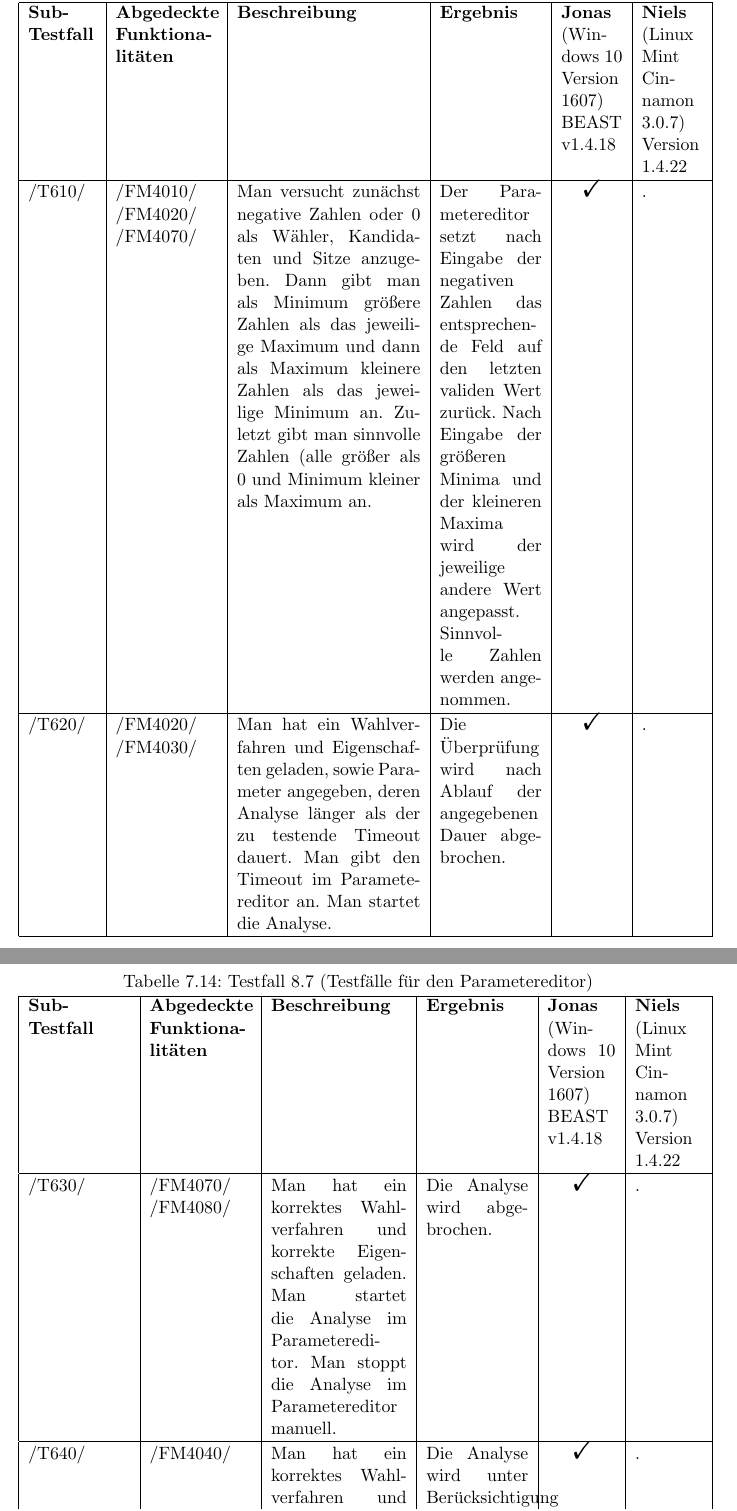
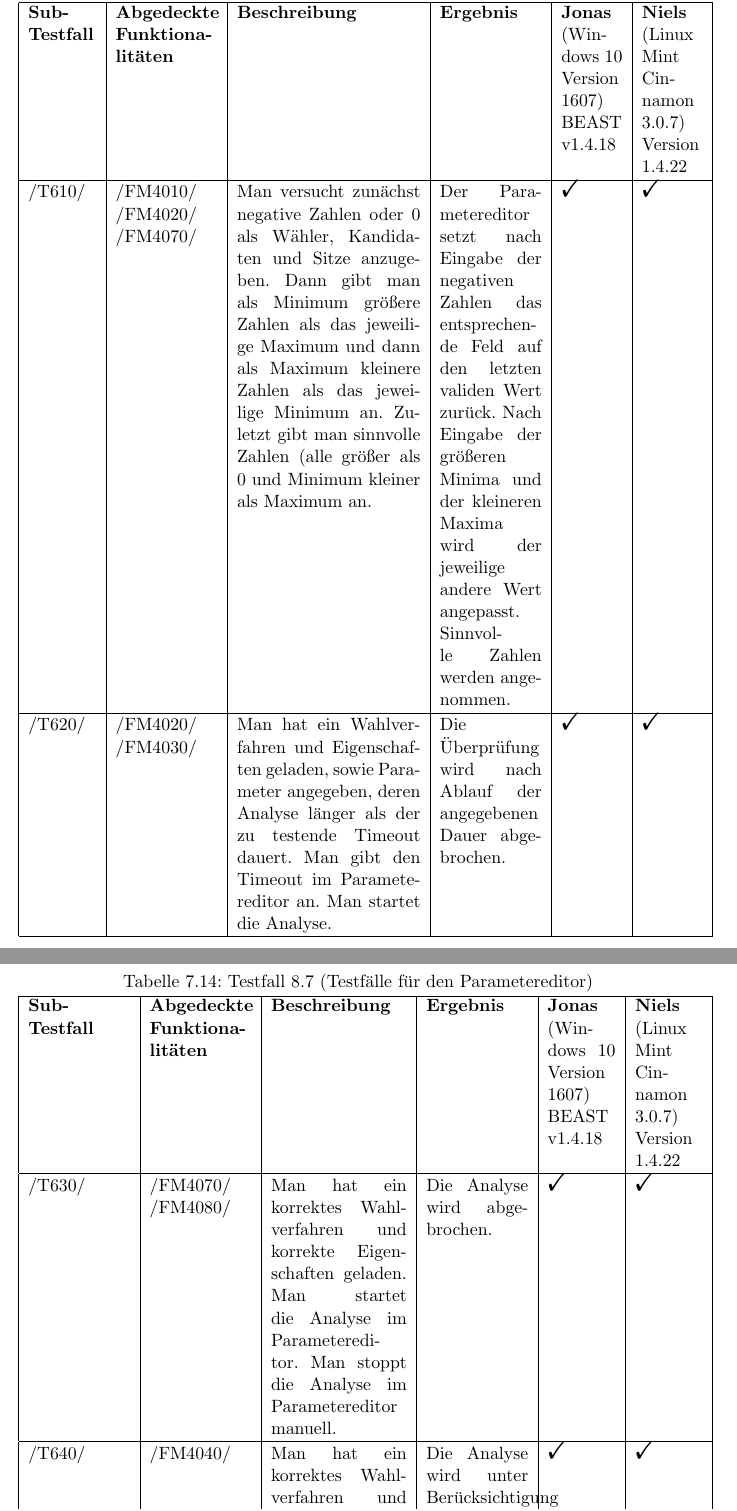
Before and after one commit to Skypr/PSE-Wahlverfahren-QA, a LaTeX document (Latex-Dokument/QualityAssurance/Qualitätssicherung.tex, which reads Latex-Dokument/QualityAssurance/testProtokolle/Testfall8_7.tex, Latex-Dokument/QualityAssurance/testProtokolle/Testfall8_7b.tex): two parts of pages 26 and 27 of 28, joined at a grey line, cut so that both start at the same text. Compiled offline with pdfLaTeX.

Commit message:
forgot to edit checkmarks

```diff
--- a/Latex-Dokument/QualityAssurance/testProtokolle/Testfall8_7.tex
+++ b/Latex-Dokument/QualityAssurance/testProtokolle/Testfall8_7.tex
@@ -17,7 +17,7 @@
 Man versucht zunächst negative Zahlen oder 0 als Wähler, Kandidaten und Sitze anzugeben. Dann gibt man als Minimum größere Zahlen als das jeweilige Maximum und dann als Maximum kleinere Zahlen als das jeweilige Minimum an. Zuletzt gibt man sinnvolle Zahlen (alle größer als 0 und Minimum kleiner als Maximum an.
  &
 Der Parametereditor setzt nach Eingabe der negativen Zahlen das entsprechende Feld auf den letzten validen Wert zurück. Nach Eingabe der größeren Minima und der kleineren Maxima wird der jeweilige andere Wert angepasst. Sinnvolle Zahlen werden angenommen. &
-\centering \Checkmark & .
+\Checkmark & \Checkmark
 \\
 \hline
 /T620/ &
@@ -25,7 +25,7 @@ Der Parametereditor setzt nach Eingabe der negativen Zahlen das entsprechende Fe
 Man hat ein Wahlverfahren und Eigenschaften geladen, sowie Parameter angegeben, deren Analyse länger als der zu testende Timeout dauert. Man gibt den Timeout im Parametereditor an. Man startet die Analyse.
  &
 Die Überprüfung wird nach Ablauf der angegebenen Dauer abgebrochen. &
-\centering \Checkmark & .
+\Checkmark & \Checkmark
 \\
 \hline
 
--- a/Latex-Dokument/QualityAssurance/testProtokolle/Testfall8_7b.tex
+++ b/Latex-Dokument/QualityAssurance/testProtokolle/Testfall8_7b.tex
@@ -18,7 +18,7 @@
 Man hat ein korrektes Wahlverfahren und korrekte Eigenschaften geladen. Man startet die Analyse im Parametereditor. Man stoppt die Analyse im Parametereditor manuell.
  &
 Die Analyse wird abgebrochen. &
-\centering \Checkmark & .
+\Checkmark & \Checkmark
 \\
 \hline
 /T640/ &
@@ -26,7 +26,7 @@ Die Analyse wird abgebrochen. &
 Man hat ein korrektes Wahlverfahren und korrekte Eigenschaften geladen. Man öffnet das "'Erweitert"'-Fenster des Parametereditors. Man gibt dort zusätzliche Argumente zur Ausführung von CBMC an. Man startet die Analyse.
  &
 Die Analyse wird unter Berücksichtigung der angegebenen Argumente ausgeführt. &
-\centering \Checkmark & .
+\Checkmark & \Checkmark
 \\
 \hline
 
```
Also changed, not shown: Latex-Dokument/QualityAssurance/testProtokolle/Testfall8_8.tex (+1 -1 lines).
